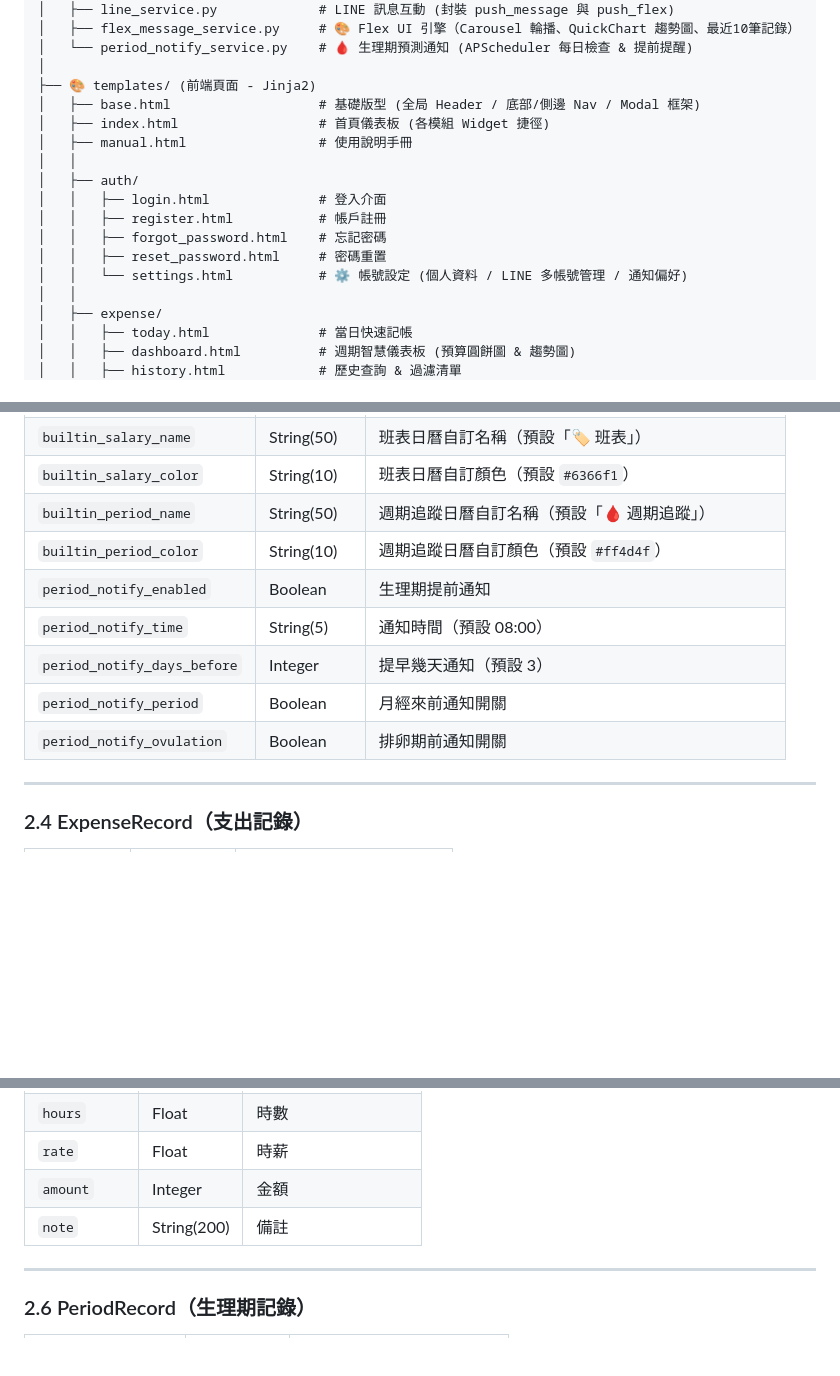
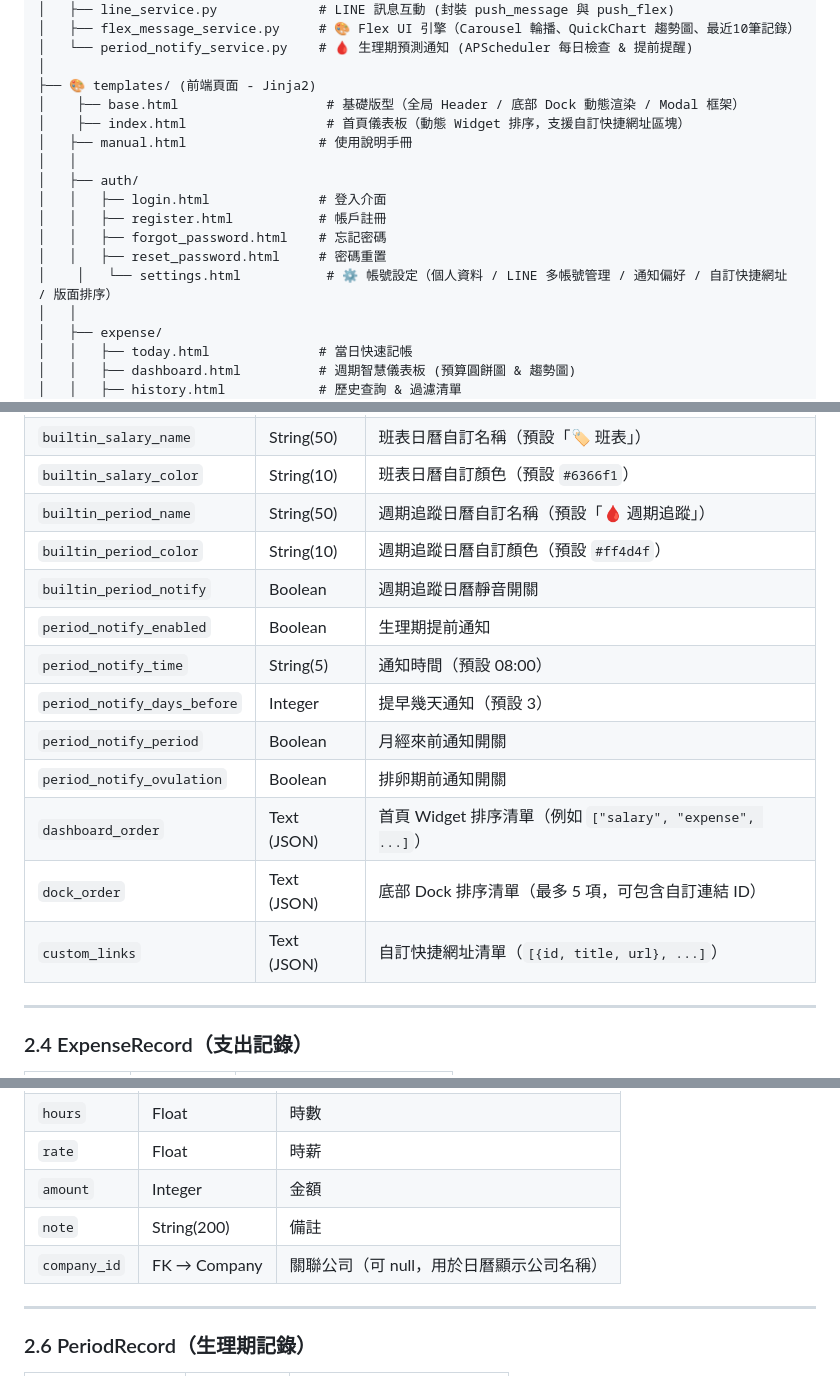
Before and after one commit to wie-shih-chen/toolbox-web-app, a Markdown page: ARCHITECTURE.md, 3 parts joined by grey strips. Rendered like a GitHub page; blank space fills up the shorter version.

```diff
--- a/ARCHITECTURE.md
+++ b/ARCHITECTURE.md
@@ -53,8 +53,8 @@ web_app/
 │   └── period_notify_service.py    # 🩸 生理期預測通知 (APScheduler 每日檢查 & 提前提醒)
 │
 ├── 🎨 templates/ (前端頁面 - Jinja2)
-│   ├── base.html                   # 基礎版型 (全局 Header / 底部/側邊 Nav / Modal 框架)
-│   ├── index.html                  # 首頁儀表板 (各模組 Widget 捷徑)
+│    ├── base.html                   # 基礎版型（全局 Header / 底部 Dock 動態渲染 / Modal 框架）
+│    ├── index.html                  # 首頁儀表板（動態 Widget 排序，支援自訂快捷網址區塊）
 │   ├── manual.html                 # 使用說明手冊
 │   │
 │   ├── auth/
@@ -62,7 +62,7 @@ web_app/
 │   │   ├── register.html           # 帳戶註冊
 │   │   ├── forgot_password.html    # 忘記密碼
 │   │   ├── reset_password.html     # 密碼重置
-│   │   └── settings.html           # ⚙️ 帳號設定 (個人資料 / LINE 多帳號管理 / 通知偏好)
+│    │   └── settings.html           # ⚙️ 帳號設定（個人資料 / LINE 多帳號管理 / 通知偏好 / 自訂快捷網址 / 版面排序）
 │   │
 │   ├── expense/
 │   │   ├── today.html              # 當日快速記帳
@@ -190,11 +190,15 @@ web_app/
 | `builtin_salary_color` | String(10) | 班表日曆自訂顏色（預設 `#6366f1`） |
 | `builtin_period_name` | String(50) | 週期追蹤日曆自訂名稱（預設「🩸 週期追蹤」） |
 | `builtin_period_color` | String(10) | 週期追蹤日曆自訂顏色（預設 `#ff4d4f`） |
+| `builtin_period_notify` | Boolean | 週期追蹤日曆靜音開關 |
 | `period_notify_enabled` | Boolean | 生理期提前通知 |
 | `period_notify_time` | String(5) | 通知時間（預設 08:00） |
 | `period_notify_days_before` | Integer | 提早幾天通知（預設 3） |
 | `period_notify_period` | Boolean | 月經來前通知開關 |
 | `period_notify_ovulation` | Boolean | 排卵期前通知開關 |
+| `dashboard_order` | Text (JSON) | 首頁 Widget 排序清單（例如 `["salary", "expense", ...]`） |
+| `dock_order` | Text (JSON) | 底部 Dock 排序清單（最多 5 項，可包含自訂連結 ID） |
+| `custom_links` | Text (JSON) | 自訂快捷網址清單（`[{id, title, url}, ...]`）|
 
 ---
 
@@ -221,6 +225,7 @@ web_app/
 | `rate` | Float | 時薪 |
 | `amount` | Integer | 金額 |
 | `note` | String(200) | 備註 |
+| `company_id` | FK → Company | 關聯公司（可 null，用於日曆顯示公司名稱）|
 
 ---
 
```
Also changed, not shown: other parts of ARCHITECTURE.md (+29 -2 lines).
